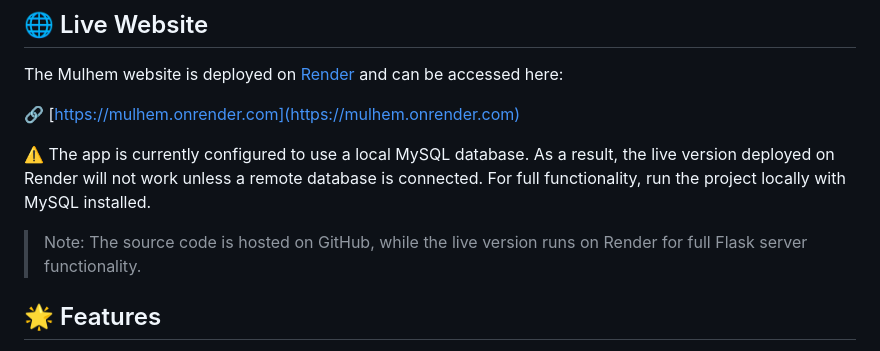
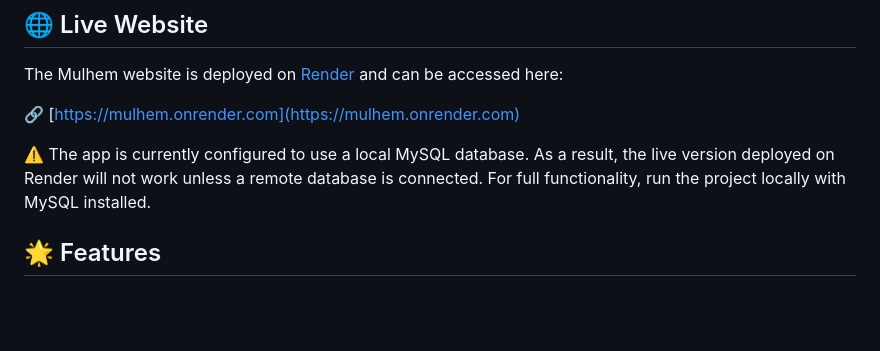
Before and after one commit to 20Arwa/Mulhem-GP-, a Markdown page: README.md, the part around the change. Rendered like a GitHub page; blank space fills up the shorter version.

```diff
--- a/README.md
+++ b/README.md
@@ -10,8 +10,6 @@ The Mulhem website is deployed on [Render](https://render.com/) and can be acces
 
 ⚠️ The app is currently configured to use a local MySQL database. As a result, the live version deployed on Render will not work unless a remote database is connected. For full functionality, run the project locally with MySQL installed.
 
-
-> Note: The source code is hosted on GitHub, while the live version runs on Render for full Flask server functionality.
 
 
 ## 🌟 Features
```
